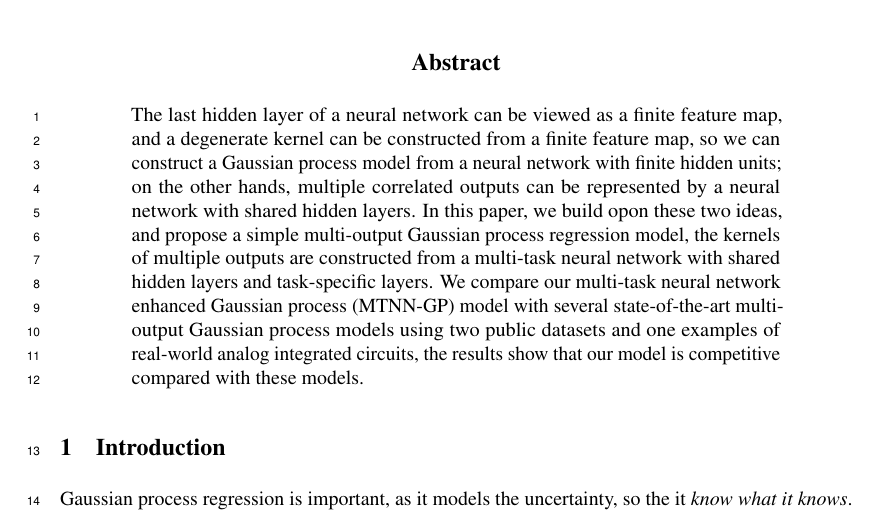
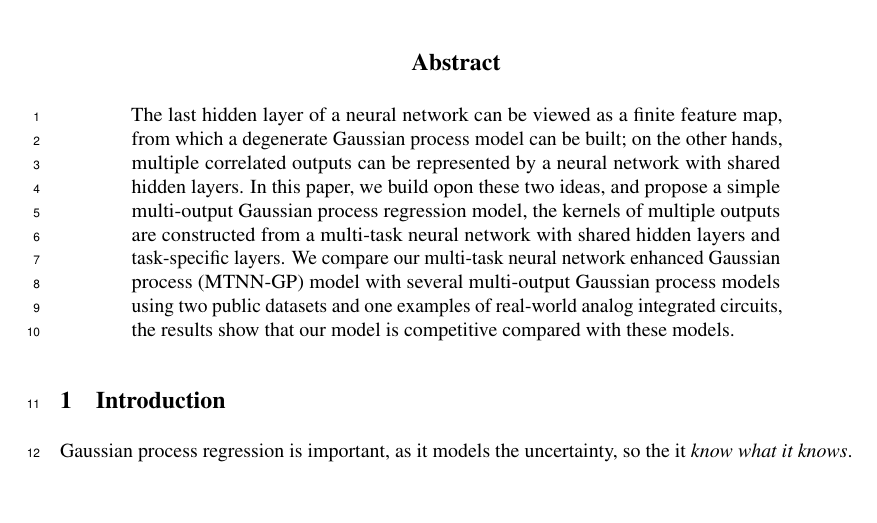
Before and after one commit to Alaya-in-Matrix/NeuralLinear, a LaTeX paper (paper/paper.tex, which reads paper/abstract.tex): part of page 1 of 8, cut so that both start at the same text, the shorter picture padded with empty space. Compiled offline with pdfLaTeX.

Commit message:
New abstract

```diff
--- a/paper/abstract.tex
+++ b/paper/abstract.tex
@@ -1,15 +1,3 @@
 \begin{abstract}
-    The last hidden layer of a neural network can be viewed as a finite feature
-    map, and a degenerate kernel can be constructed from a finite feature map,
-    so we can construct a Gaussian process model from a neural network with
-    finite hidden units; on the other hands, multiple correlated outputs can be
-    represented by a neural network with shared hidden layers. In this paper,
-    we build opon these two ideas, and propose a simple multi-output Gaussian
-    process regression model, the kernels of multiple outputs are constructed
-    from a multi-task neural network with shared hidden layers and
-    task-specific layers. We compare our multi-task neural network enhanced
-    Gaussian process (MTNN-GP) model with several state-of-the-art multi-output
-    Gaussian process models using two public datasets and one examples of
-    real-world analog integrated circuits, the results show that our model is
-    competitive compared with these models.
+The last hidden layer of a neural network can be viewed as a finite feature map, from which a degenerate Gaussian process model can be built; on the other hands, multiple correlated outputs can be represented by a neural network with shared hidden layers. In this paper, we build opon these two ideas, and propose a simple multi-output Gaussian process regression model, the kernels of multiple outputs are constructed from a multi-task neural network with shared hidden layers and task-specific layers. We compare our multi-task neural network enhanced Gaussian process (MTNN-GP) model with several multi-output Gaussian process models using two public datasets and one examples of real-world analog integrated circuits, the results show that our model is competitive compared with these models.
 \end{abstract}
```
